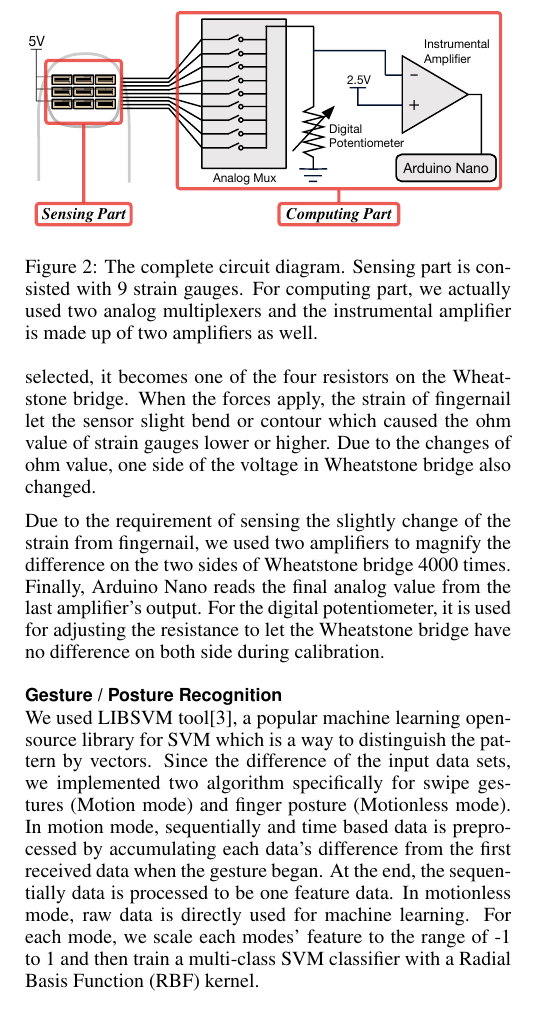
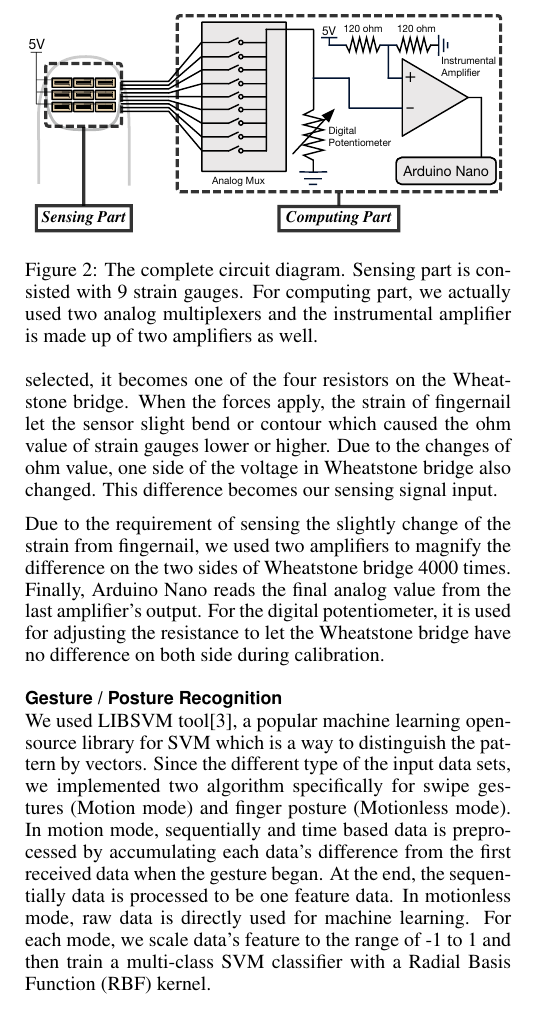
Before and after one commit to JesseHsiu/SNail_Paper, a LaTeX document (proceedings.tex): part of one column of page 2 of 4, cut at the place of the change. Compiled offline with pdfLaTeX.

Commit message:
up to date

```diff
--- a/proceedings.tex
+++ b/proceedings.tex
@@ -224,9 +223,9 @@ The computing hardware is consisted with an Arduino Nano board and two 8-to-1 an
 % hardware confirmed!!
 
 
-The diagram of the computing hardware is shown in \autoref{fig:completeCircuitDiagram}. First, the multiplexers are sequentially selected to connect one of the strain gauges. Once one of the strain sensors is selected, it becomes one of the four resistors on the Wheatstone bridge. When the forces apply, the strain of fingernail let the sensor slight bend or contour which caused the ohm value of strain gauges lower or higher. Due to the changes of ohm value, one side of the voltage in Wheatstone bridge also changed.
-% TODO 怪怪的
+The diagram of the computing hardware is shown in \autoref{fig:completeCircuitDiagram}. First, the multiplexers are sequentially selected to connect one of the strain gauges. Once one of the strain sensors is selected, it becomes one of the four resistors on the Wheatstone bridge. When the forces apply, the strain of fingernail let the sensor slight bend or contour which caused the ohm value of strain gauges lower or higher. Due to the changes of ohm value, one side of the voltage in Wheatstone bridge also changed. This difference becomes our sensing signal input.
 
+% TODO 圖片要改電橋的樣子
 \begin{figure}[t!]
   \hspace{-2em}\includegraphics[width=1.1\columnwidth, height=0.47\linewidth]{figures/CompleteDiagram_v4.pdf}
   \caption{The complete circuit diagram. Sensing part is consisted with 9 strain gauges. For computing part, we actually used two analog multiplexers and the instrumental amplifier is made up of two amplifiers as well.}
@@ -239,10 +238,10 @@ Due to the requirement of sensing the slightly change of the strain from fingern
 
 \subsection{Gesture / Posture Recognition}
 We used LIBSVM tool\cite{libsvm}, a popular machine learning open-source library for SVM which is a way to distinguish the pattern by vectors.
-Since the difference of the input data sets, we implemented two algorithm specifically for swipe gestures (Motion mode) and finger posture (Motionless mode).
+Since the different type of the input data sets, we implemented two algorithm specifically for swipe gestures (Motion mode) and finger posture (Motionless mode).
 In motion mode, sequentially and time based data is preprocessed by accumulating each data's difference from the first received data when the gesture began. At the end, the sequentially data is processed to be one feature data.
 In motionless mode, raw data is directly used for machine learning.
-For each mode, we scale each modes' feature to the range of -1 to 1 and then train a multi-class SVM classifier with a Radial Basis Function (RBF) kernel.
+For each mode, we scale data's feature to the range of -1 to 1 and then train a multi-class SVM classifier with a Radial Basis Function (RBF) kernel.
 %\begin{figure*}[bp]
 % \begin{center}
 %  \setcounter{figure}{5}
```
Also changed, not shown: figures/CompleteDiagram_v4.pdf, figures/apparatus.pdf, proceedings.pdf, proceedings.tex (3 more changed lines).
